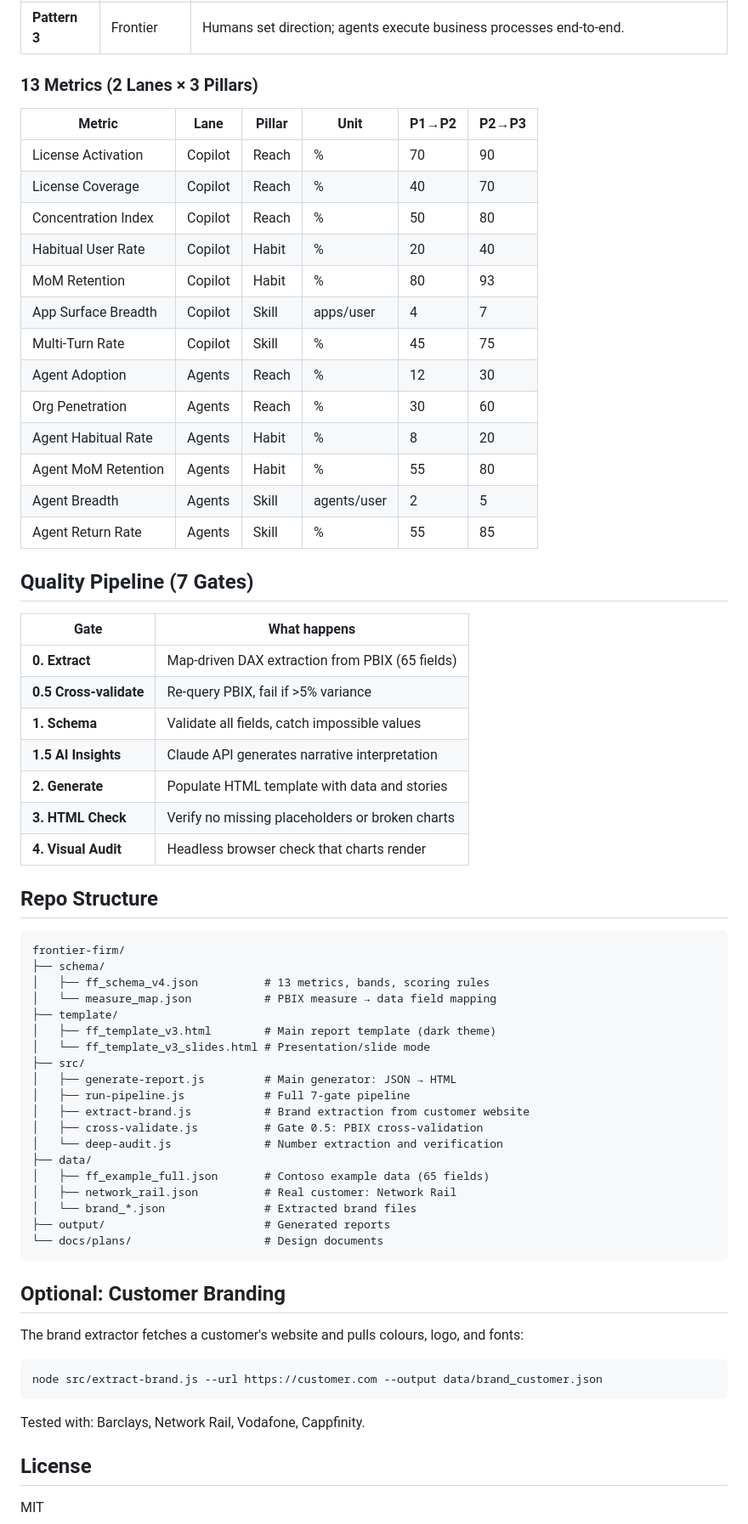
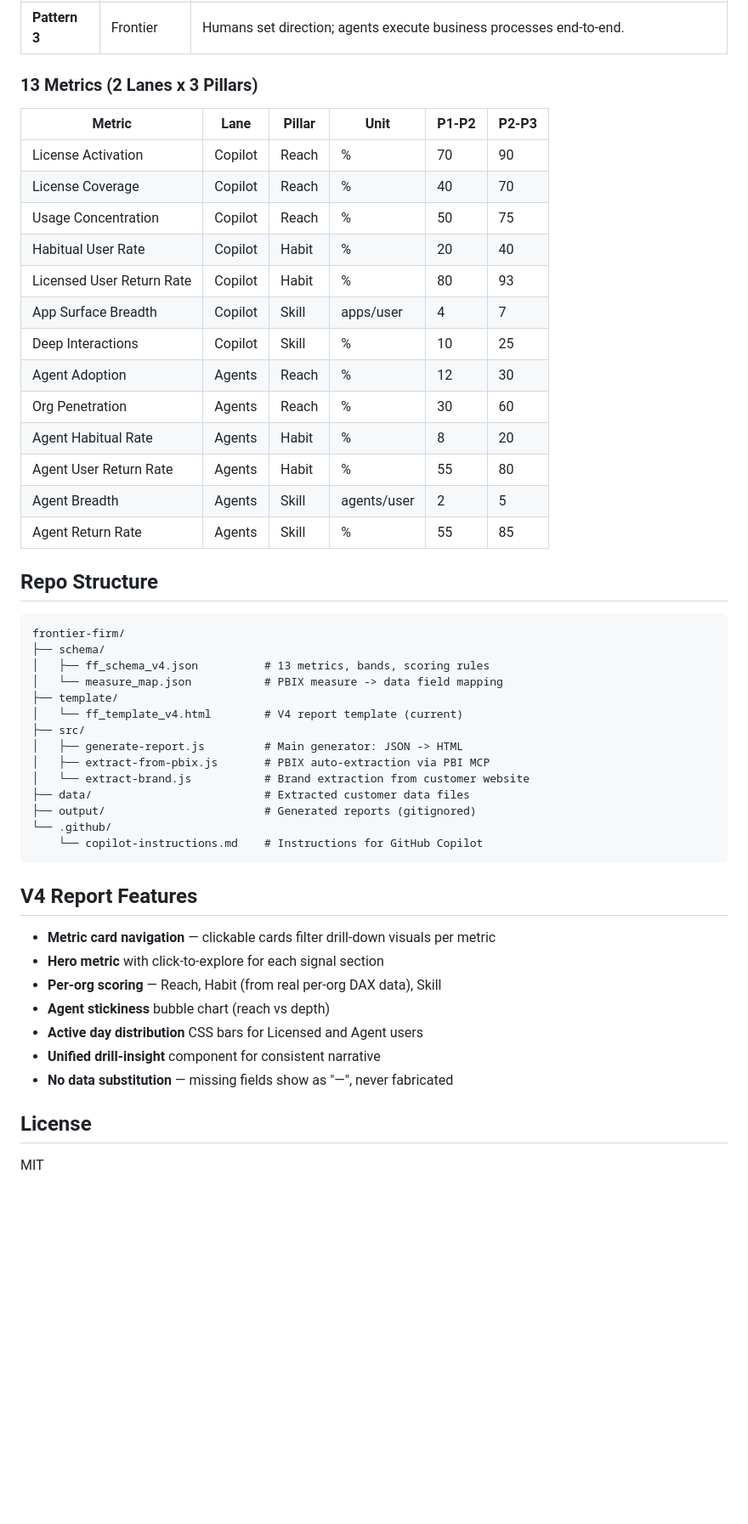
Before and after one commit to Keithland89/frontier-firm, a Markdown page: README.md, the part around one of its changes. Shown at 85% size. Rendered like a GitHub page; blank space fills up the shorter version.

````diff
--- a/README.md
+++ b/README.md
@@ -76,35 +70,23 @@ node src/generate-report.js --data data/contoso.json --v3 --no-ai
 | **Pattern 2** | Expansion | Agents join teams as digital colleagues. Repeatable team workflows emerge. |
 | **Pattern 3** | Frontier | Humans set direction; agents execute business processes end-to-end. |
 
-### 13 Metrics (2 Lanes × 3 Pillars)
+### 13 Metrics (2 Lanes x 3 Pillars)
 
-| Metric | Lane | Pillar | Unit | P1→P2 | P2→P3 |
+| Metric | Lane | Pillar | Unit | P1-P2 | P2-P3 |
 |--------|------|--------|------|-------|-------|
 | License Activation | Copilot | Reach | % | 70 | 90 |
 | License Coverage | Copilot | Reach | % | 40 | 70 |
-| Concentration Index | Copilot | Reach | % | 50 | 80 |
+| Usage Concentration | Copilot | Reach | % | 50 | 75 |
 | Habitual User Rate | Copilot | Habit | % | 20 | 40 |
-| MoM Retention | Copilot | Habit | % | 80 | 93 |
+| Licensed User Return Rate | Copilot | Habit | % | 80 | 93 |
 | App Surface Breadth | Copilot | Skill | apps/user | 4 | 7 |
-| Multi-Turn Rate | Copilot | Skill | % | 45 | 75 |
+| Deep Interactions | Copilot | Skill | % | 10 | 25 |
 | Agent Adoption | Agents | Reach | % | 12 | 30 |
 | Org Penetration | Agents | Reach | % | 30 | 60 |
 | Agent Habitual Rate | Agents | Habit | % | 8 | 20 |
-| Agent MoM Retention | Agents | Habit | % | 55 | 80 |
+| Agent User Return Rate | Agents | Habit | % | 55 | 80 |
 | Agent Breadth | Agents | Skill | agents/user | 2 | 5 |
 | Agent Return Rate | Agents | Skill | % | 55 | 85 |
-
-## Quality Pipeline (7 Gates)
-
-| Gate | What happens |
-|------|-------------|
-| **0. Extract** | Map-driven DAX extraction from PBIX (65 fields) |
-| **0.5 Cross-validate** | Re-query PBIX, fail if >5% variance |
-| **1. Schema** | Validate all fields, catch impossible values |
-| **1.5 AI Insights** | Claude API generates narrative interpretation |
-| **2. Generate** | Populate HTML template with data and stories |
-| **3. HTML Check** | Verify no missing placeholders or broken charts |
-| **4. Visual Audit** | Headless browser check that charts render |
 
 ## Repo Structure
 
@@ -112,33 +94,28 @@ node src/generate-report.js --data data/contoso.json --v3 --no-ai
 frontier-firm/
 ├── schema/
 │   ├── ff_schema_v4.json          # 13 metrics, bands, scoring rules
-│   └── measure_map.json           # PBIX measure → data field mapping
+│   └── measure_map.json           # PBIX measure -> data field mapping
 ├── template/
-│   ├── ff_template_v3.html        # Main report template (dark theme)
-│   └── ff_template_v3_slides.html # Presentation/slide mode
+│   └── ff_template_v4.html        # V4 report template (current)
 ├── src/
-│   ├── generate-report.js         # Main generator: JSON → HTML
-│   ├── run-pipeline.js            # Full 7-gate pipeline
-│   ├── extract-brand.js           # Brand extraction from customer website
-│   ├── cross-validate.js          # Gate 0.5: PBIX cross-validation
-│   └── deep-audit.js              # Number extraction and verification
-├── data/
-│   ├── ff_example_full.json       # Contoso example data (65 fields)
-│   ├── network_rail.json          # Real customer: Network Rail
-│   └── brand_*.json               # Extracted brand files
-├── output/                        # Generated reports
-└── docs/plans/                    # Design documents
+│   ├── generate-report.js         # Main generator: JSON -> HTML
+│   ├── extract-from-pbix.js       # PBIX auto-extraction via PBI MCP
+│   └── extract-brand.js           # Brand extraction from customer website
+├── data/                          # Extracted customer data files
+├── output/                        # Generated reports (gitignored)
+└── .github/
+    └── copilot-instructions.md    # Instructions for GitHub Copilot
 ```
 
-## Optional: Customer Branding
+## V4 Report Features
 
-The brand extractor fetches a customer's website and pulls colours, logo, and fonts:
-
-```bash
-node src/extract-brand.js --url https://customer.com --output data/brand_customer.json
-```
-
-Tested with: Barclays, Network Rail, Vodafone, Cappfinity.
+- **Metric card navigation** — clickable cards filter drill-down visuals per metric
+- **Hero metric** with click-to-explore for each signal section
+- **Per-org scoring** — Reach, Habit (from real per-org DAX data), Skill
+- **Agent stickiness** bubble chart (reach vs depth)
+- **Active day distribution** CSS bars for Licensed and Agent users
+- **Unified drill-insight** component for consistent narrative
+- **No data substitution** — missing fields show as "—", never fabricated
 
 ## License
 
````
Also changed, not shown: other parts of README.md (+23 -29 lines).
